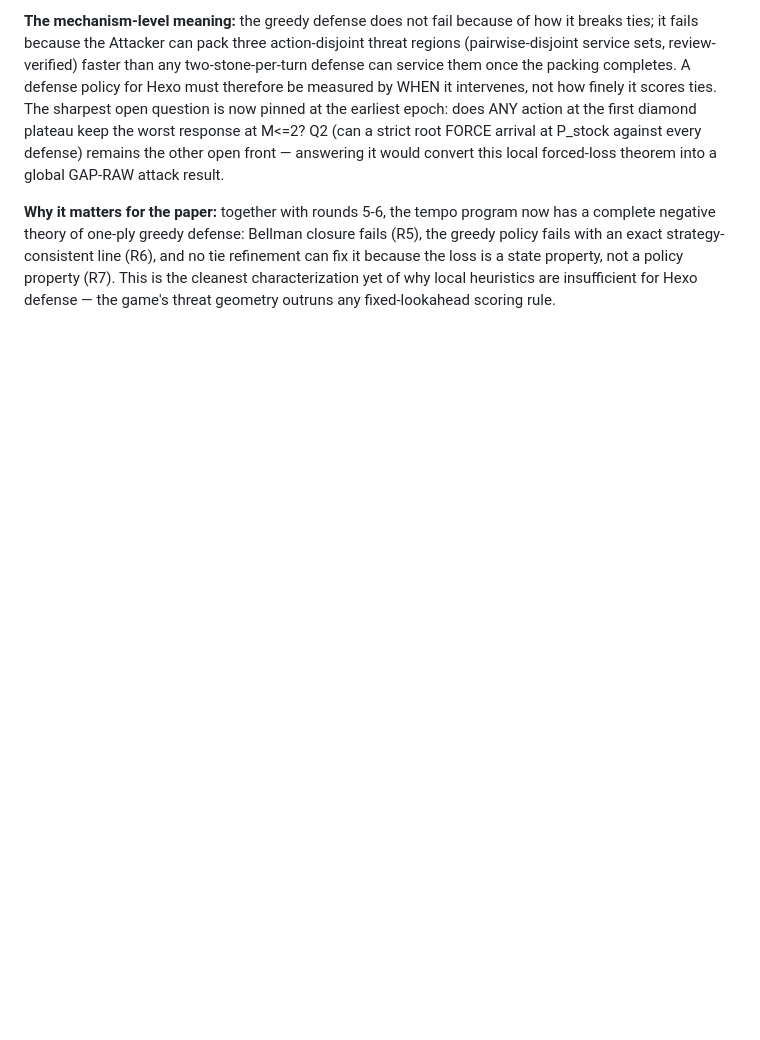
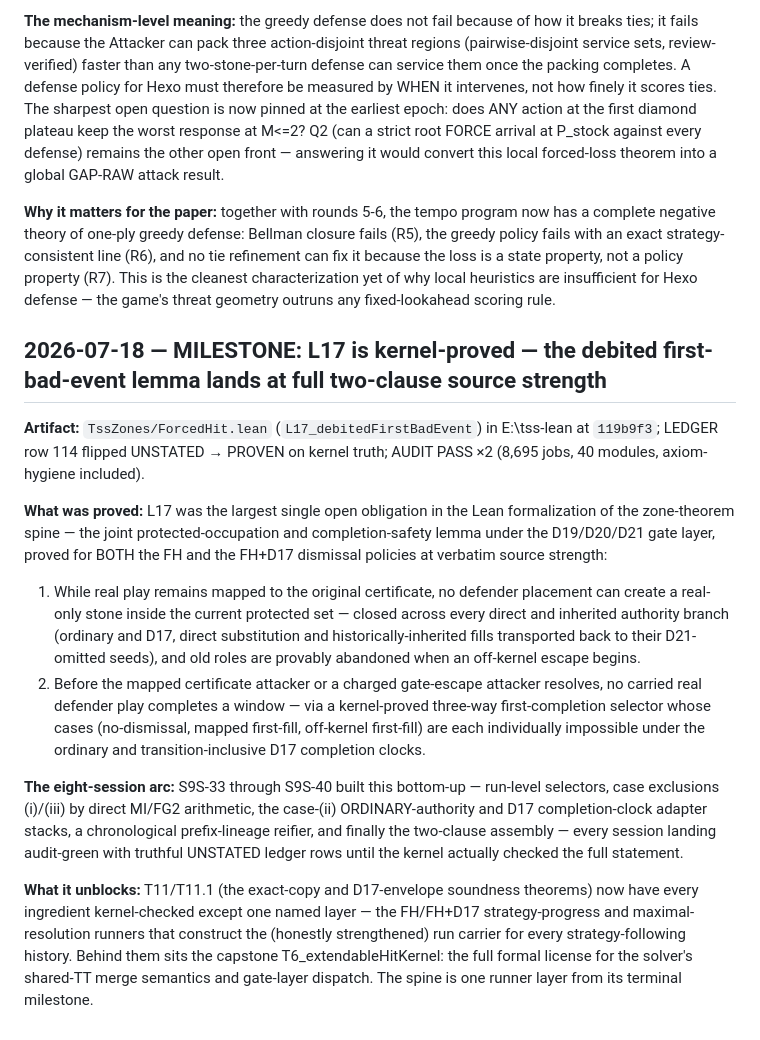
Before and after one commit to Cmiller132/hexo-bot, a Markdown page: docs/paper/RESULTS_LOG.md, the part around the change. Rendered like a GitHub page; blank space fills up the shorter version.

Commit message:
paper: MILESTONE — L17 kernel-proved at full two-clause source strength (row 114); spine one runner layer from capstone
Co-Authored-By: Claude Fable 5 <noreply@anthropic.com>

```diff
--- a/docs/paper/RESULTS_LOG.md
+++ b/docs/paper/RESULTS_LOG.md
@@ -1767,3 +1767,47 @@ because the loss is a state property, not a policy property (R7).
 This is the cleanest characterization yet of why local heuristics are
 insufficient for Hexo defense — the game's threat geometry outruns
 any fixed-lookahead scoring rule.
+
+## 2026-07-18 — MILESTONE: L17 is kernel-proved — the debited first-bad-event lemma lands at full two-clause source strength
+
+**Artifact:** `TssZones/ForcedHit.lean` (`L17_debitedFirstBadEvent`)
+in E:\tss-lean at `119b9f3`; LEDGER row 114 flipped UNSTATED → PROVEN
+on kernel truth; AUDIT PASS ×2 (8,695 jobs, 40 modules, axiom-hygiene
+included).
+
+**What was proved:** L17 was the largest single open obligation in
+the Lean formalization of the zone-theorem spine — the joint
+protected-occupation and completion-safety lemma under the
+D19/D20/D21 gate layer, proved for BOTH the FH and the FH+D17
+dismissal policies at verbatim source strength:
+
+1. While real play remains mapped to the original certificate, no
+defender placement can create a real-only stone inside the current
+protected set — closed across every direct and inherited authority
+branch (ordinary and D17, direct substitution and
+historically-inherited fills transported back to their D21-omitted
+seeds), and old roles are provably abandoned when an off-kernel
+escape begins.
+2. Before the mapped certificate attacker or a charged gate-escape
+attacker resolves, no carried real defender play completes a window —
+via a kernel-proved three-way first-completion selector whose cases
+(no-dismissal, mapped first-fill, off-kernel first-fill) are each
+individually impossible under the ordinary and transition-inclusive
+D17 completion clocks.
+
+**The eight-session arc:** S9S-33 through S9S-40 built this bottom-up
+— run-level selectors, case exclusions (i)/(iii) by direct MI/FG2
+arithmetic, the case-(ii) ORDINARY-authority and D17 completion-clock
+adapter stacks, a chronological prefix-lineage reifier, and finally
+the two-clause assembly — every session landing audit-green with
+truthful UNSTATED ledger rows until the kernel actually checked the
+full statement.
+
+**What it unblocks:** T11/T11.1 (the exact-copy and D17-envelope
+soundness theorems) now have every ingredient kernel-checked except
+one named layer — the FH/FH+D17 strategy-progress and
+maximal-resolution runners that construct the (honestly strengthened)
+run carrier for every strategy-following history. Behind them sits
+the capstone T6_extendableHitKernel: the full formal license for the
+solver's shared-TT merge semantics and gate-layer dispatch. The spine
+is one runner layer from its terminal milestone.
```
